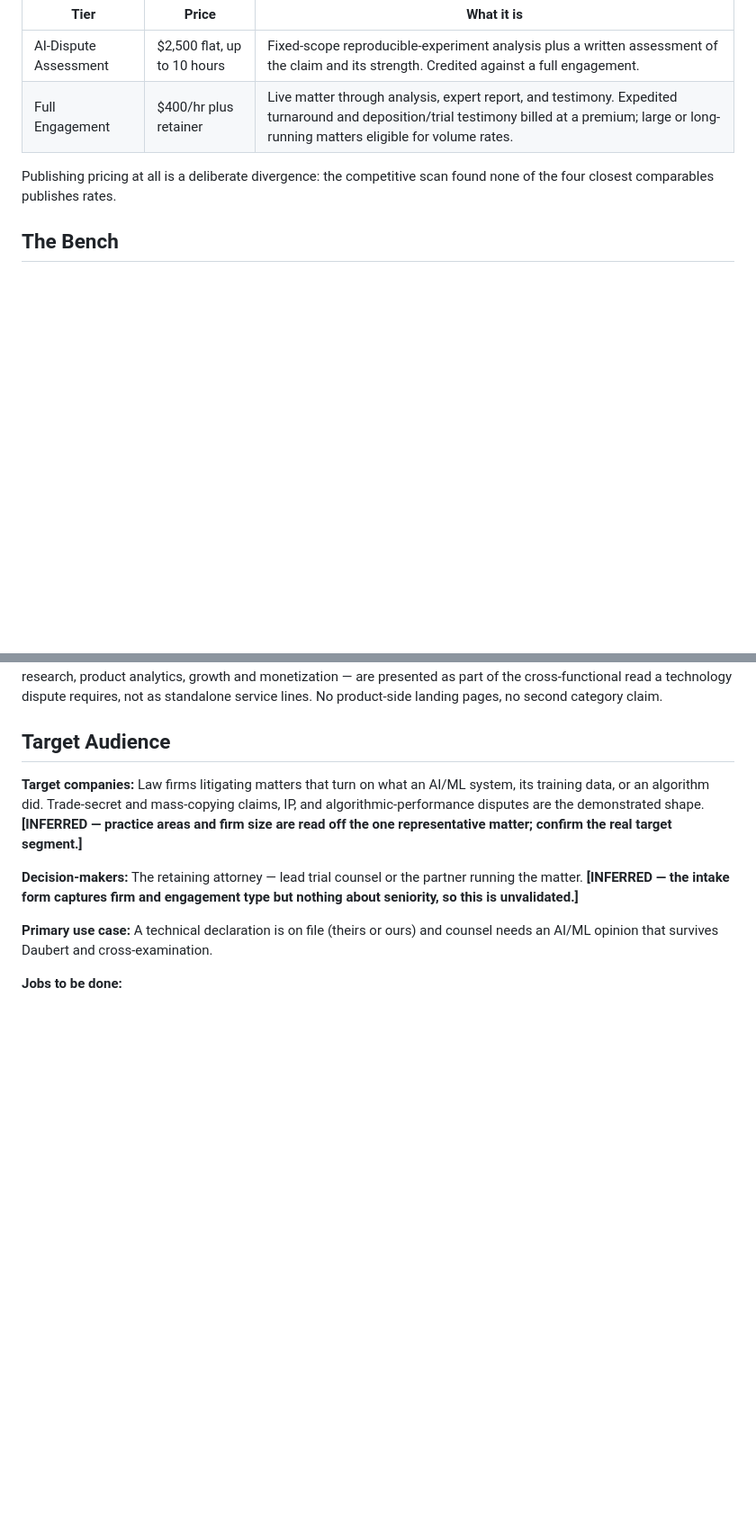
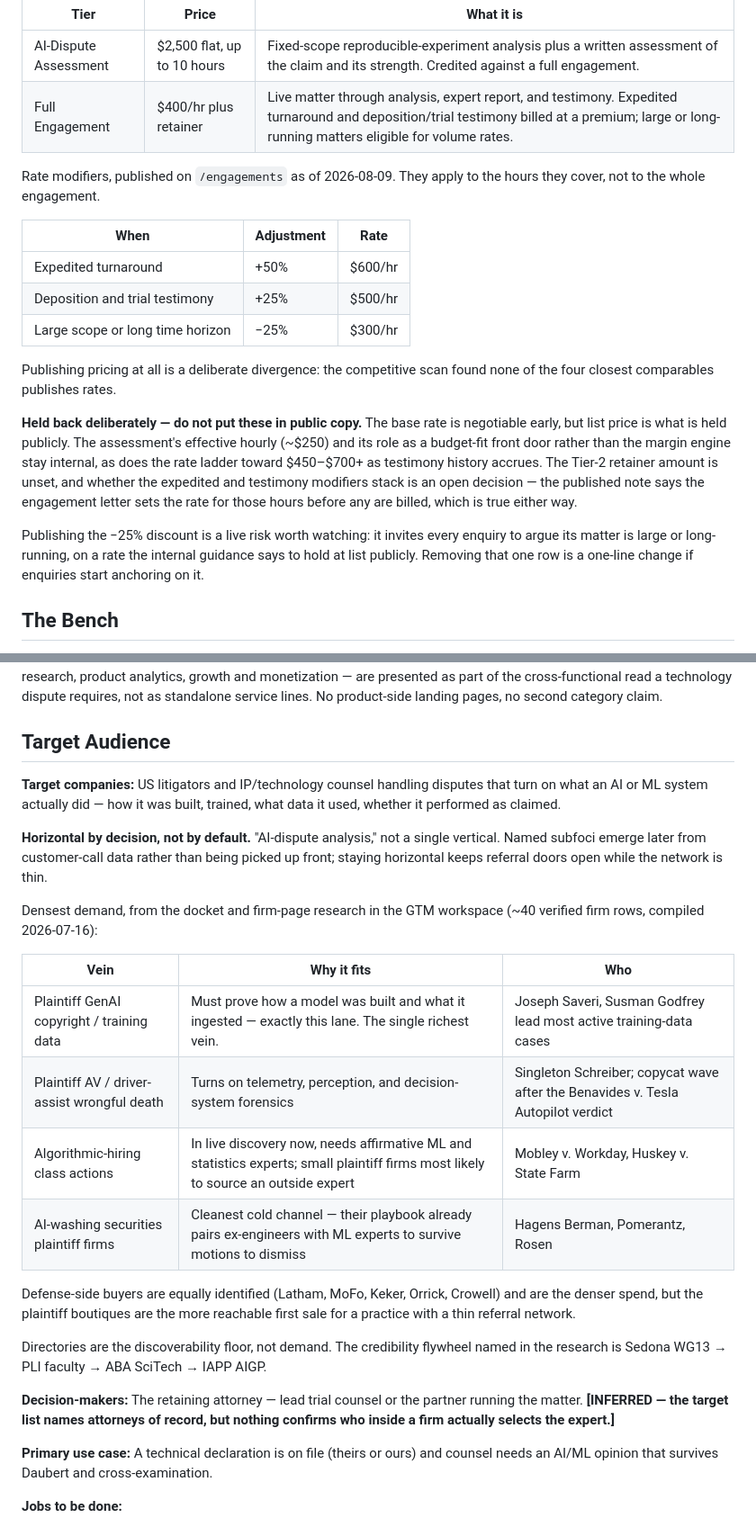
Before and after one commit to rootsystem-dev/rootsystem.com, a Markdown page: .agents/product-marketing.md, 2 parts joined by grey strips. Shown at 90% size. Drawn GitHub-style; blank space fills up the shorter version.

```diff
--- a/.agents/product-marketing.md
+++ b/.agents/product-marketing.md
@@ -48,8 +54,31 @@ the bench. Copy revision is agreed and pending.
 | AI-Dispute Assessment | $2,500 flat, up to 10 hours | Fixed-scope reproducible-experiment analysis plus a written assessment of the claim and its strength. Credited against a full engagement. |
 | Full Engagement | $400/hr plus retainer | Live matter through analysis, expert report, and testimony. Expedited turnaround and deposition/trial testimony billed at a premium; large or long-running matters eligible for volume rates. |
 
+Rate modifiers, published on `/engagements` as of 2026-08-09. They apply to the
+hours they cover, not to the whole engagement.
+
+| When | Adjustment | Rate |
+|---|---|---|
+| Expedited turnaround | +50% | $600/hr |
+| Deposition and trial testimony | +25% | $500/hr |
+| Large scope or long time horizon | −25% | $300/hr |
+
 Publishing pricing at all is a deliberate divergence: the competitive scan found
 none of the four closest comparables publishes rates.
+
+**Held back deliberately — do not put these in public copy.** The base rate is
+negotiable early, but list price is what is held publicly. The assessment's
+effective hourly (~$250) and its role as a budget-fit front door rather than the
+margin engine stay internal, as does the rate ladder toward $450–$700+ as
+testimony history accrues. The Tier-2 retainer amount is unset, and whether the
+expedited and testimony modifiers stack is an open decision — the published note
+says the engagement letter sets the rate for those hours before any are billed,
+which is true either way.
+
+Publishing the −25% discount is a live risk worth watching: it invites every
+enquiry to argue its matter is large or long-running, on a rate the internal
+guidance says to hold at list publicly. Removing that one row is a one-line
+change if enquiries start anchoring on it.
 
 ## The Bench
 
@@ -103,15 +132,35 @@ landing pages, no second category claim.
 
 ## Target Audience
 
-**Target companies:** Law firms litigating matters that turn on what an AI/ML
-system, its training data, or an algorithm did. Trade-secret and mass-copying
-claims, IP, and algorithmic-performance disputes are the demonstrated shape.
-**[INFERRED — practice areas and firm size are read off the one representative
-matter; confirm the real target segment.]**
+**Target companies:** US litigators and IP/technology counsel handling disputes
+that turn on what an AI or ML system actually did — how it was built, trained,
+what data it used, whether it performed as claimed.
+
+**Horizontal by decision, not by default.** "AI-dispute analysis," not a single
+vertical. Named subfoci emerge later from customer-call data rather than being
+picked up front; staying horizontal keeps referral doors open while the network
+is thin.
+
+Densest demand, from the docket and firm-page research in the GTM workspace
+(~40 verified firm rows, compiled 2026-07-16):
+
+| Vein | Why it fits | Who |
+|---|---|---|
+| Plaintiff GenAI copyright / training data | Must prove how a model was built and what it ingested — exactly this lane. The single richest vein. | Joseph Saveri, Susman Godfrey lead most active training-data cases |
+| Plaintiff AV / driver-assist wrongful death | Turns on telemetry, perception, and decision-system forensics | Singleton Schreiber; copycat wave after the Benavides v. Tesla Autopilot verdict |
+| Algorithmic-hiring class actions | In live discovery now, needs affirmative ML and statistics experts; small plaintiff firms most likely to source an outside expert | Mobley v. Workday, Huskey v. State Farm |
+| AI-washing securities plaintiff firms | Cleanest cold channel — their playbook already pairs ex-engineers with ML experts to survive motions to dismiss | Hagens Berman, Pomerantz, Rosen |
+
+Defense-side buyers are equally identified (Latham, MoFo, Keker, Orrick,
+Crowell) and are the denser spend, but the plaintiff boutiques are the more
+reachable first sale for a practice with a thin referral network.
+
+Directories are the discoverability floor, not demand. The credibility flywheel
+named in the research is Sedona WG13 → PLI faculty → ABA SciTech → IAPP AIGP.
 
 **Decision-makers:** The retaining attorney — lead trial counsel or the partner
-running the matter. **[INFERRED — the intake form captures firm and engagement
-type but nothing about seniority, so this is unvalidated.]**
+running the matter. **[INFERRED — the target list names attorneys of record, but
+nothing confirms who inside a firm actually selects the expert.]**
 
 **Primary use case:** A technical declaration is on file (theirs or ours) and
 counsel needs an AI/ML opinion that survives Daubert and cross-examination.
```
Also changed, not shown: other parts of .agents/product-marketing.md (+46 -6 lines).
